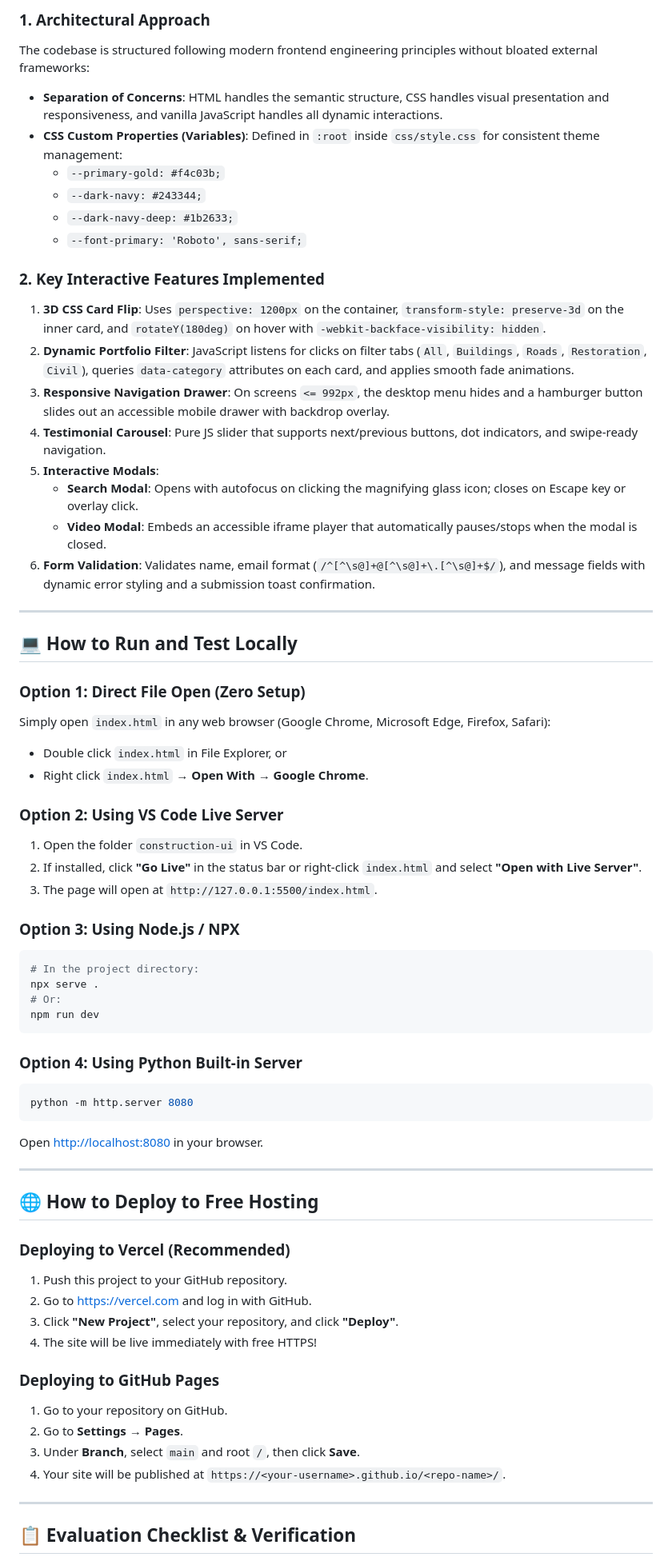
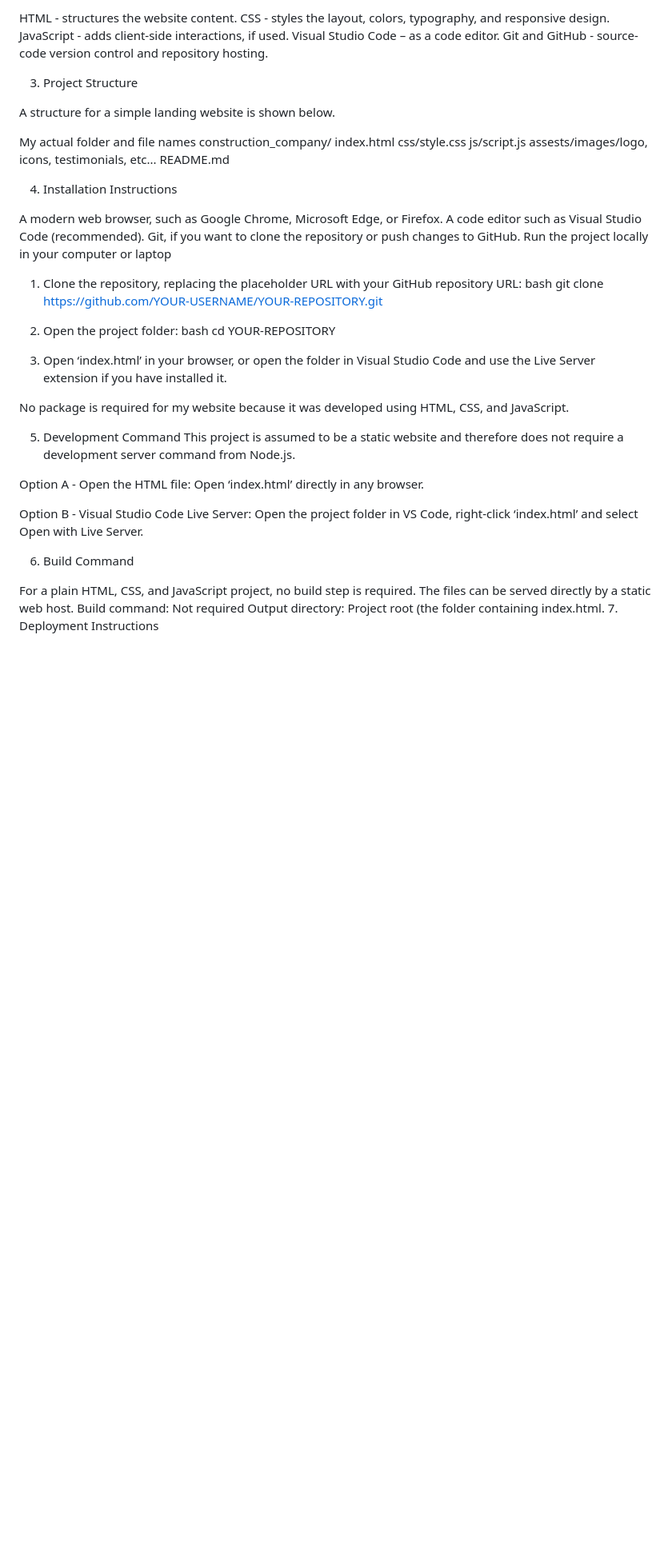
Before and after one commit to Praveen9841/PKs-Construction, a Markdown page: README.md, the part around one of its changes. Shown at 80% size. GitHub-like rendering; blank space fills up the shorter version.

````diff
--- a/README.md
+++ b/README.md
@@ -63,68 +33,51 @@ construction-ui/
 
-### 1. Architectural Approach
-The codebase is structured following modern frontend engineering principles without bloated external frameworks:
-- **Separation of Concerns**: HTML handles the semantic structure, CSS handles visual presentation and responsiveness, and vanilla JavaScript handles all dynamic interactions.
-- **CSS Custom Properties (Variables)**: Defined in `:root` inside `css/style.css` for consistent theme management:
-  - `--primary-gold: #f4c03b;`
-  - `--dark-navy: #243344;`
-  - `--dark-navy-deep: #1b2633;`
-  - `--font-primary: 'Roboto', sans-serif;`
+HTML - structures the website content.
+CSS - styles the layout, colors, typography, and responsive design.
+JavaScript - adds client-side interactions, if used.
+Visual Studio Code – as a code editor.
+Git and GitHub - source-code version control and repository hosting.
 
-### 2. Key Interactive Features Implemented
-1. **3D CSS Card Flip**: Uses `perspective: 1200px` on the container, `transform-style: preserve-3d` on the inner card, and `rotateY(180deg)` on hover with `-webkit-backface-visibility: hidden`.
-2. **Dynamic Portfolio Filter**: JavaScript listens for clicks on filter tabs (`All`, `Buildings`, `Roads`, `Restoration`, `Civil`), queries `data-category` attributes on each card, and applies smooth fade animations.
-3. **Responsive Navigation Drawer**: On screens `<= 992px`, the desktop menu hides and a hamburger button slides out an accessible mobile drawer with backdrop overlay.
-4. **Testimonial Carousel**: Pure JS slider that supports next/previous buttons, dot indicators, and swipe-ready navigation.
-5. **Interactive Modals**:
-   - **Search Modal**: Opens with autofocus on clicking the magnifying glass icon; closes on Escape key or overlay click.
-   - **Video Modal**: Embeds an accessible iframe player that automatically pauses/stops when the modal is closed.
-6. **Form Validation**: Validates name, email format (`/^[^\s@]+@[^\s@]+\.[^\s@]+$/`), and message fields with dynamic error styling and a submission toast confirmation.
+3. Project Structure
 
----
+A structure for a simple landing website is shown below.
 
-## 💻 How to Run and Test Locally
+My actual folder and file names
+construction_company/
+index.html
+css/style.css
+js/script.js
+assests/images/logo, icons, testimonials, etc...
+README.md
 
-### Option 1: Direct File Open (Zero Setup)
-Simply open `index.html` in any web browser (Google Chrome, Microsoft Edge, Firefox, Safari):
-- Double click `index.html` in File Explorer, or
-- Right click `index.html` → **Open With** → **Google Chrome**.
+4. Installation Instructions
 
-### Option 2: Using VS Code Live Server
-1. Open the folder `construction-ui` in VS Code.
-2. If installed, click **"Go Live"** in the status bar or right-click `index.html` and select **"Open with Live Server"**.
-3. The page will open at `http://127.0.0.1:5500/index.html`.
+A modern web browser, such as Google Chrome, Microsoft Edge, or Firefox.
+A code editor such as Visual Studio Code (recommended).
+Git, if you want to clone the repository or push changes to GitHub.
+Run the project locally in your computer or laptop
+1. Clone the repository, replacing the placeholder URL with your GitHub repository URL:
+bash
+git clone https://github.com/YOUR-USERNAME/YOUR-REPOSITORY.git
 
-### Option 3: Using Node.js / NPX
-```bash
-# In the project directory:
-npx serve .
-# Or:
-npm run dev
-```
+2. Open the project folder:
+bash
+cd YOUR-REPOSITORY
 
-### Option 4: Using Python Built-in Server
-```bash
-python -m http.server 8080
-```
-Open [http://localhost:8080](http://localhost:8080) in your browser.
+3. Open ‘index.html’ in your browser, or open the folder in Visual Studio Code and use the Live Server extension if you have installed it.
 
----
+No package is required for my website because it was developed using HTML, CSS, and JavaScript.
 
-## 🌐 How to Deploy to Free Hosting
+5. Development Command
+This project is assumed to be a static website and therefore does not require a development server command from Node.js.
 
-### Deploying to Vercel (Recommended)
-1. Push this project to your GitHub repository.
-2. Go to [https://vercel.com](https://vercel.com) and log in with GitHub.
-3. Click **"New Project"**, select your repository, and click **"Deploy"**.
-4. The site will be live immediately with free HTTPS!
+Option A - Open the HTML file: Open ‘index.html’ directly in any browser.
 
-### Deploying to GitHub Pages
-1. Go to your repository on GitHub.
-2. Go to **Settings** → **Pages**.
-3. Under **Branch**, select `main` and root `/`, then click **Save**.
-4. Your site will be published at `https://<your-username>.github.io/<repo-name>/`.
+Option B - Visual Studio Code Live Server: Open the project folder in VS Code, right-click ‘index.html’ and select Open with Live Server.
 
----
+6. Build Command
 
-## 📋 Evaluation Checklist & Verification
+For a plain HTML, CSS, and JavaScript project, no build step is required. The files can be served directly by a static web host.
+Build command: Not required
+Output directory: Project root (the folder containing index.html.
+7. Deployment Instructions
 
````
Also changed, not shown: other parts of README.md (+72 -68 lines).
